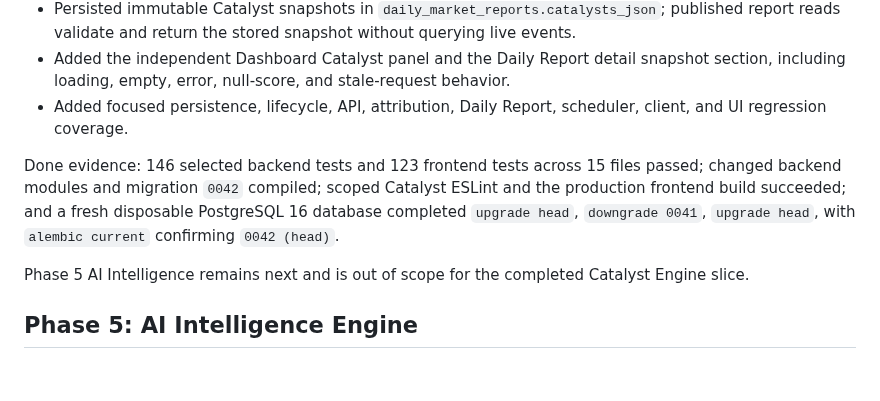
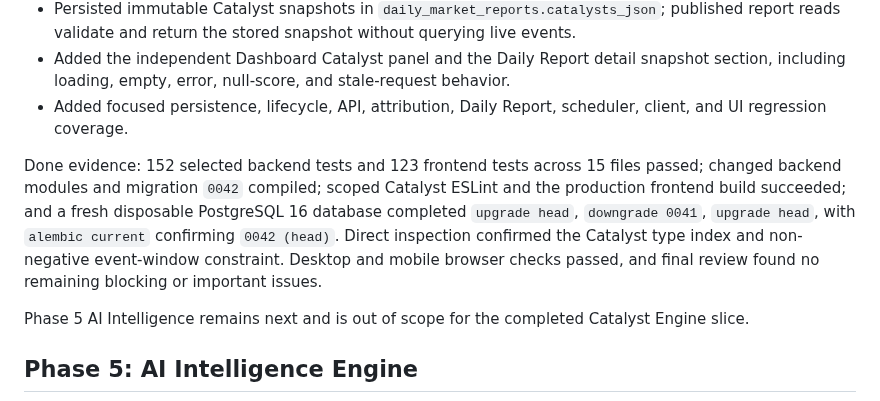
Before and after one commit to ivancjz/Flashcard-planet, a Markdown page: docs/flashcard-planet-v2/CODEX_EXECUTION_PLAN.md, the part around the change. Rendered like a GitHub page; blank space fills up the shorter version.

Commit message:
docs: record catalyst delivery verification

```diff
--- a/docs/flashcard-planet-v2/CODEX_EXECUTION_PLAN.md
+++ b/docs/flashcard-planet-v2/CODEX_EXECUTION_PLAN.md
@@ -90,7 +90,7 @@ Delivered:
 - Added the independent Dashboard Catalyst panel and the Daily Report detail snapshot section, including loading, empty, error, null-score, and stale-request behavior.
 - Added focused persistence, lifecycle, API, attribution, Daily Report, scheduler, client, and UI regression coverage.
 
-Done evidence: 146 selected backend tests and 123 frontend tests across 15 files passed; changed backend modules and migration `0042` compiled; scoped Catalyst ESLint and the production frontend build succeeded; and a fresh disposable PostgreSQL 16 database completed `upgrade head`, `downgrade 0041`, `upgrade head`, with `alembic current` confirming `0042 (head)`.
+Done evidence: 152 selected backend tests and 123 frontend tests across 15 files passed; changed backend modules and migration `0042` compiled; scoped Catalyst ESLint and the production frontend build succeeded; and a fresh disposable PostgreSQL 16 database completed `upgrade head`, `downgrade 0041`, `upgrade head`, with `alembic current` confirming `0042 (head)`. Direct inspection confirmed the Catalyst type index and non-negative event-window constraint. Desktop and mobile browser checks passed, and final review found no remaining blocking or important issues.
 
 Phase 5 AI Intelligence remains next and is out of scope for the completed Catalyst Engine slice.
 
```
Also changed, not shown: 2 other files.
